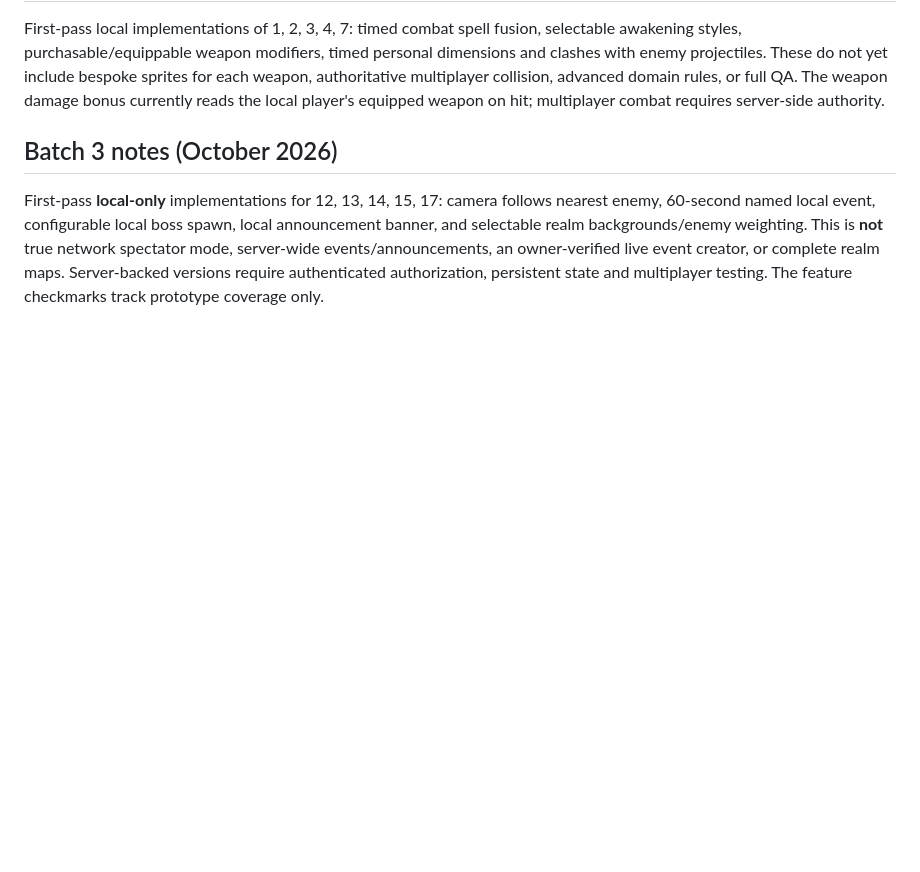
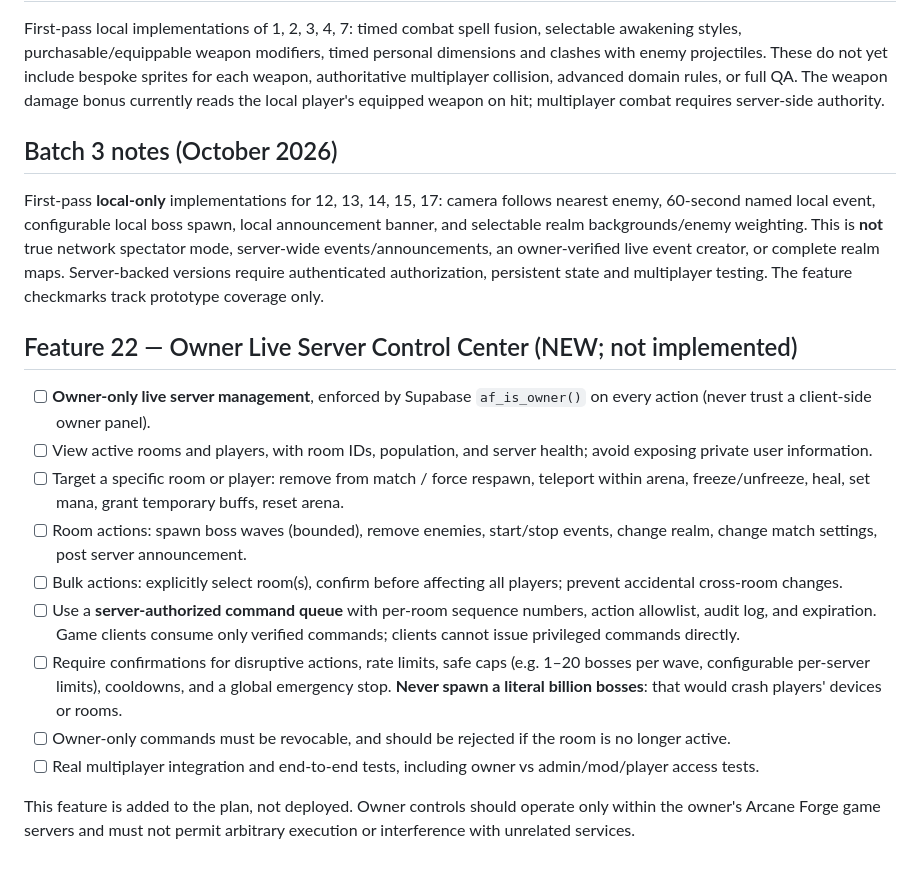
Before and after one commit to hbcdmmc6b8-max/arcane-forge, a Markdown page: FEATURE_ROADMAP.md, the part around the change. Drawn GitHub-style; blank space fills up the shorter version.

Commit message:
Plan feature 22: secure owner-only live server control center

```diff
--- a/FEATURE_ROADMAP.md
+++ b/FEATURE_ROADMAP.md
@@ -47,3 +47,16 @@ First-pass local implementations of 1, 2, 3, 4, 7: timed combat spell fusion, se
 
 ## Batch 3 notes (October 2026)
 First-pass **local-only** implementations for 12, 13, 14, 15, 17: camera follows nearest enemy, 60-second named local event, configurable local boss spawn, local announcement banner, and selectable realm backgrounds/enemy weighting. This is **not** true network spectator mode, server-wide events/announcements, an owner-verified live event creator, or complete realm maps. Server-backed versions require authenticated authorization, persistent state and multiplayer testing. The feature checkmarks track prototype coverage only.
+
+## Feature 22 — Owner Live Server Control Center (NEW; not implemented)
+- [ ] **Owner-only live server management**, enforced by Supabase `af_is_owner()` on every action (never trust a client-side owner panel).
+- [ ] View active rooms and players, with room IDs, population, and server health; avoid exposing private user information.
+- [ ] Target a specific room or player: remove from match / force respawn, teleport within arena, freeze/unfreeze, heal, set mana, grant temporary buffs, reset arena.
+- [ ] Room actions: spawn boss waves (bounded), remove enemies, start/stop events, change realm, change match settings, post server announcement.
+- [ ] Bulk actions: explicitly select room(s), confirm before affecting all players; prevent accidental cross-room changes.
+- [ ] Use a **server-authorized command queue** with per-room sequence numbers, action allowlist, audit log, and expiration. Game clients consume only verified commands; clients cannot issue privileged commands directly.
+- [ ] Require confirmations for disruptive actions, rate limits, safe caps (e.g. 1–20 bosses per wave, configurable per-server limits), cooldowns, and a global emergency stop. **Never spawn a literal billion bosses**: that would crash players' devices or rooms.
+- [ ] Owner-only commands must be revocable, and should be rejected if the room is no longer active.
+- [ ] Real multiplayer integration and end-to-end tests, including owner vs admin/mod/player access tests.
+
+This feature is added to the plan, not deployed. Owner controls should operate only within the owner's Arcane Forge game servers and must not permit arbitrary execution or interference with unrelated services.
```
